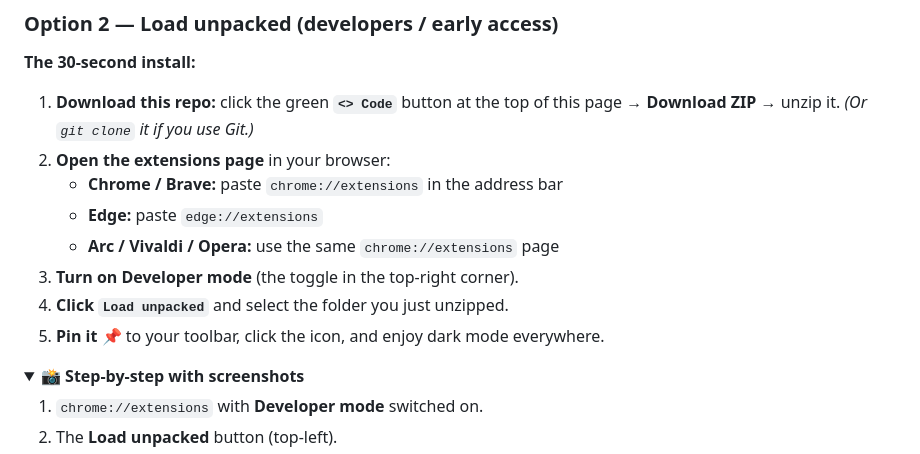
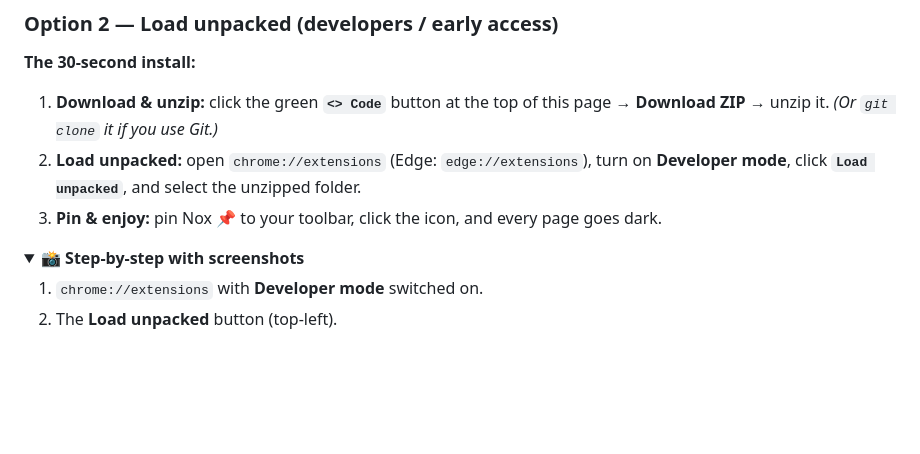
Before and after one commit to kjshuvo/nox, a Markdown page: README.md, the part around the change. Rendered like a GitHub page; folded sections open; blank space fills up the shorter version.

Commit message:
docs: simplify install steps to 3 (download, load unpacked, pin)

```diff
--- a/README.md
+++ b/README.md
@@ -61,14 +61,9 @@ Chrome, Edge, and Brave all ship a dark-mode toggle, but it silently fails on ma
 
 **The 30-second install:**
 
-1. **Download this repo:** click the green **`<> Code`** button at the top of this page → **Download ZIP** → unzip it. *(Or `git clone` it if you use Git.)*
-2. **Open the extensions page** in your browser:
-   - **Chrome / Brave:** paste `chrome://extensions` in the address bar
-   - **Edge:** paste `edge://extensions`
-   - **Arc / Vivaldi / Opera:** use the same `chrome://extensions` page
-3. **Turn on Developer mode** (the toggle in the top-right corner).
-4. **Click `Load unpacked`** and select the folder you just unzipped.
-5. **Pin it** 📌 to your toolbar, click the icon, and enjoy dark mode everywhere.
+1. **Download & unzip:** click the green **`<> Code`** button at the top of this page → **Download ZIP** → unzip it. *(Or `git clone` it if you use Git.)*
+2. **Load unpacked:** open `chrome://extensions` (Edge: `edge://extensions`), turn on **Developer mode**, click **`Load unpacked`**, and select the unzipped folder.
+3. **Pin & enjoy:** pin Nox 📌 to your toolbar, click the icon, and every page goes dark.
 
 <details>
 <summary><b>📸 Step-by-step with screenshots</b></summary>
```
